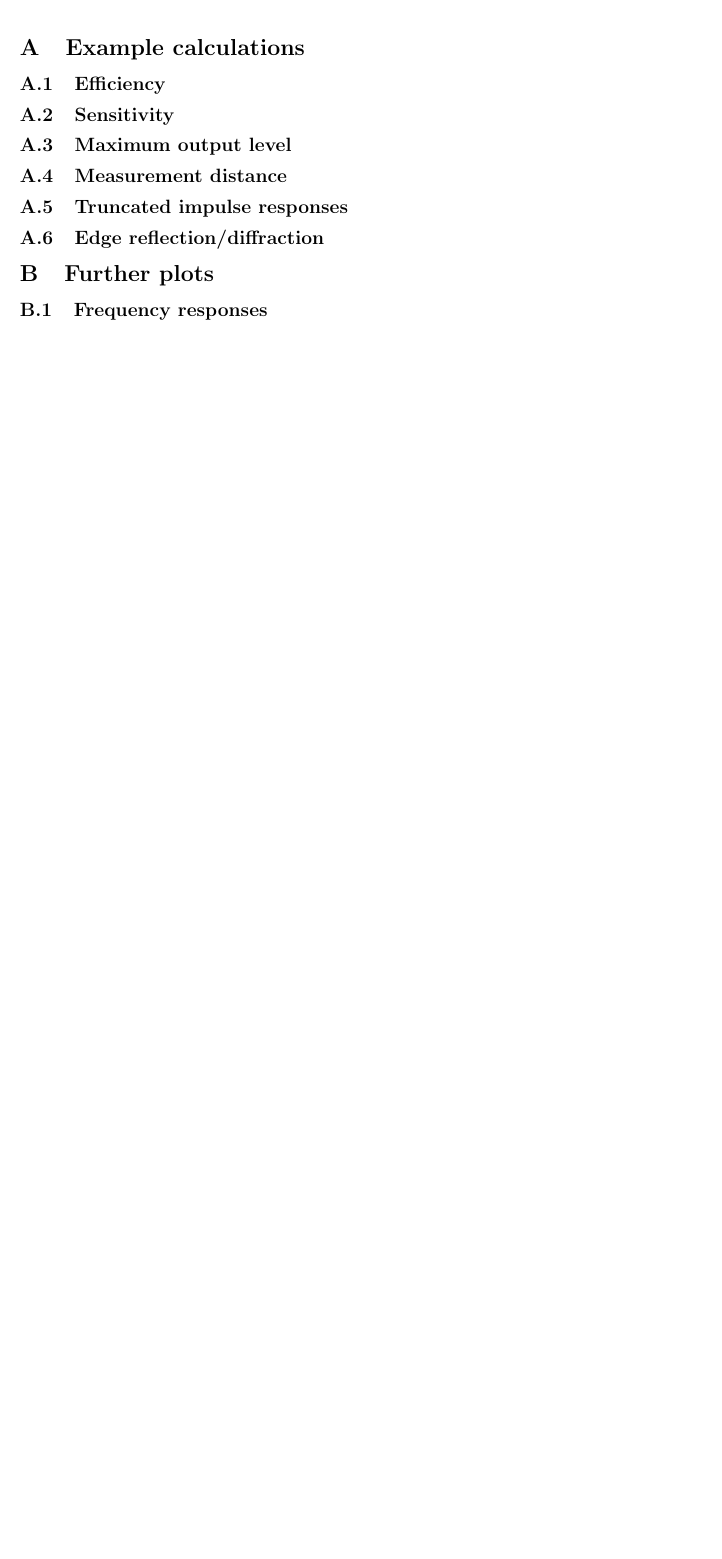
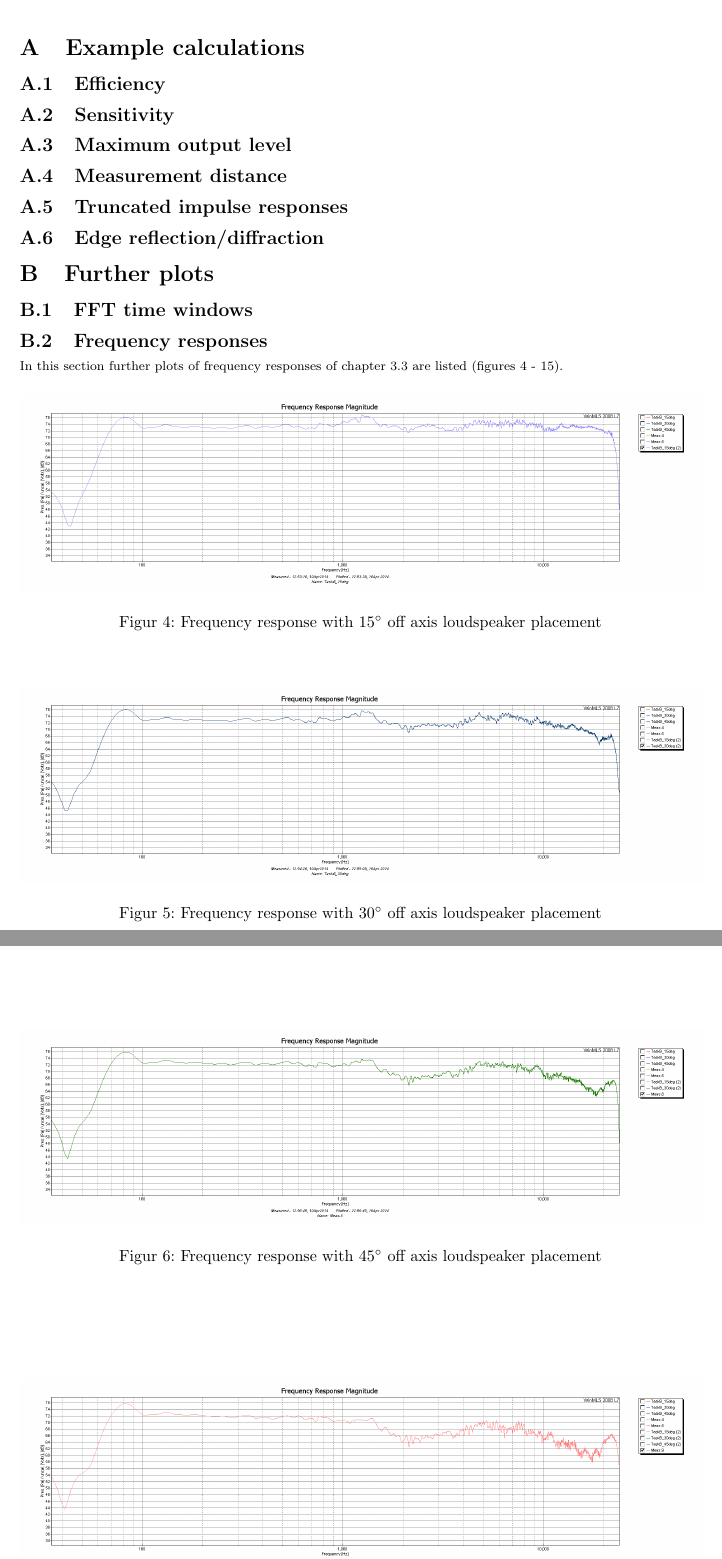
Before and after one commit to Horn2BWild/NTNU2014, a LaTeX document (TTT4170_Audiotechnology/Lab3/protocol.tex): part of page 11 of 11 before the commit and two parts of pages 11 and 12 of 15 after it, the two joined at a grey line, cut so that both start at the same text, the shorter picture padded with empty space. The pictures show the PDF file TTT4170_Audiotechnology/Lab3/protocol.pdf that the author committed with the source.

Commit message:
added frequency responses for task B to Appendix

```diff
--- a/TTT4170_Audiotechnology/Lab3/protocol.tex
+++ b/TTT4170_Audiotechnology/Lab3/protocol.tex
@@ -171,5 +172,91 @@ In this laboratory measurements of loudspeaker parameters were done. Therefore a
 
 
 \section{Further plots}
+\subsection{FFT time windows}
 \subsection{Frequency responses}
+In this section further plots of frequency responses of chapter 3.3 are listed (figures \ref{fig:TaskBFR15deg} - \ref{fig:TaskBFR180deg}).
+\begin{figure}[htbp]
+\begin{center}
+\includegraphics[width=15cm,keepaspectratio=true]{Figures/TaskBFR15deg}
+\caption{Frequency response with $15^\circ$ off axis loudspeaker placement}
+\label{fig:TaskBFR15deg}
+\end{center}
+\end{figure}
+\begin{figure}[htbp]
+\begin{center}
+\includegraphics[width=15cm,keepaspectratio=true]{Figures/TaskBFR30deg}
+\caption{Frequency response with $30^\circ$ off axis loudspeaker placement}
+\label{fig:TaskBFR30deg}
+\end{center}
+\end{figure}
+\begin{figure}[htbp]
+\begin{center}
+\includegraphics[width=15cm,keepaspectratio=true]{Figures/TaskBFR45deg}
+\caption{Frequency response with $45^\circ$ off axis loudspeaker placement}
+\label{fig:TaskBFR45deg}
+\end{center}
+\end{figure}
+\begin{figure}[htbp]
+\begin{center}
+\includegraphics[width=15cm,keepaspectratio=true]{Figures/TaskBFR60deg}
+\caption{Frequency response with $60^\circ$ off axis loudspeaker placement}
+\label{fig:TaskBFR60deg}
+\end{center}
+\end{figure}
+\begin{figure}[htbp]
+\begin{center}
+\includegraphics[width=15cm,keepaspectratio=true]{Figures/TaskBFR75deg}
+\caption{Frequency response with $75^\circ$ off axis loudspeaker placement}
+\label{fig:TaskBFR75deg}
+\end{center}
+\end{figure}
+\begin{figure}[htbp]
+\begin{center}
+\includegraphics[width=15cm,keepaspectratio=true]{Figures/TaskBFR90deg}
+\caption{Frequency response with $90^\circ$ off axis loudspeaker placement}
+\label{fig:TaskBFR90deg}
+\end{center}
+\end{figure}
+\begin{figure}[htbp]
+\begin{center}
+\includegraphics[width=15cm,keepaspectratio=true]{Figures/TaskBFR105deg}
+\caption{Frequency response with $105^\circ$ off axis loudspeaker placement}
+\label{fig:TaskBFR105deg}
+\end{center}
+\end{figure}
+\begin{figure}[htbp]
+\begin{center}
+\includegraphics[width=15cm,keepaspectratio=true]{Figures/TaskBFR120deg}
+\caption{Frequency response with $120^\circ$ off axis loudspeaker placement}
+\label{fig:TaskBFR120deg}
+\end{center}
+\end{figure}
+\begin{figure}[htbp]
+\begin{center}
+\includegraphics[width=15cm,keepaspectratio=true]{Figures/TaskBFR135deg}
+\caption{Frequency response with $135^\circ$ off axis loudspeaker placement}
+\label{fig:TaskBFR135deg}
+\end{center}
+\end{figure}
+\begin{figure}[htbp]
+\begin{center}
+\includegraphics[width=15cm,keepaspectratio=true]{Figures/TaskBFR150deg}
+\caption{Frequency response with $150^\circ$ off axis loudspeaker placement}
+\label{fig:TaskBFR150deg}
+\end{center}
+\end{figure}
+\begin{figure}[htbp]
+\begin{center}
+\includegraphics[width=15cm,keepaspectratio=true]{Figures/TaskBFR165deg}
+\caption{Frequency response with $165^\circ$ off axis loudspeaker placement}
+\label{fig:TaskBFR165deg}
+\end{center}
+\end{figure}
+\begin{figure}[htbp]
+\begin{center}
+\includegraphics[width=15cm,keepaspectratio=true]{Figures/TaskBFR180deg}
+\caption{Frequency response with $180^\circ$ off axis loudspeaker placement}
+\label{fig:TaskBFR180deg}
+\end{center}
+\end{figure}
 \end{document}
```
Also changed, not shown: TTT4170_Audiotechnology/Lab3/protocol.pdf, TTT4170_Audiotechnology/Lab3/protocol.tex (3 more changed lines).
